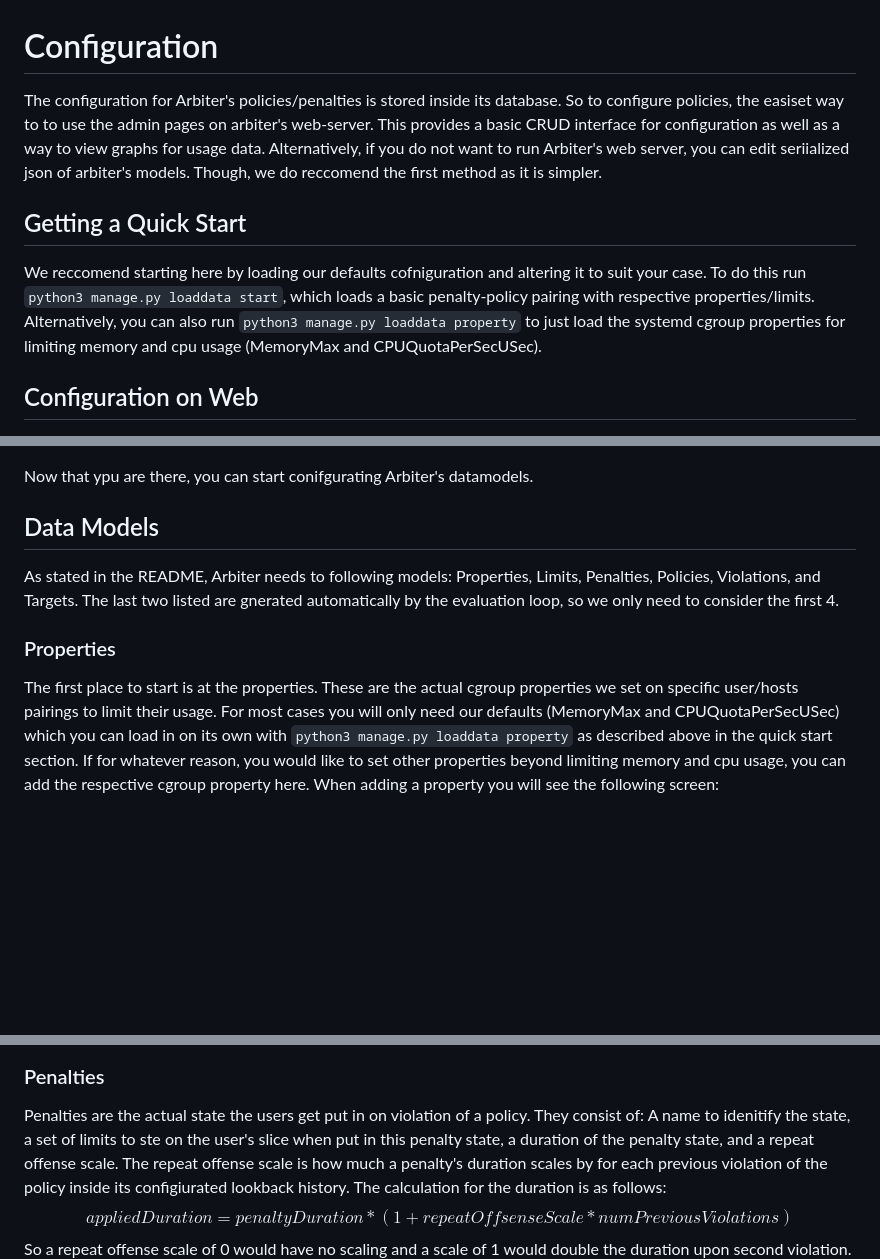
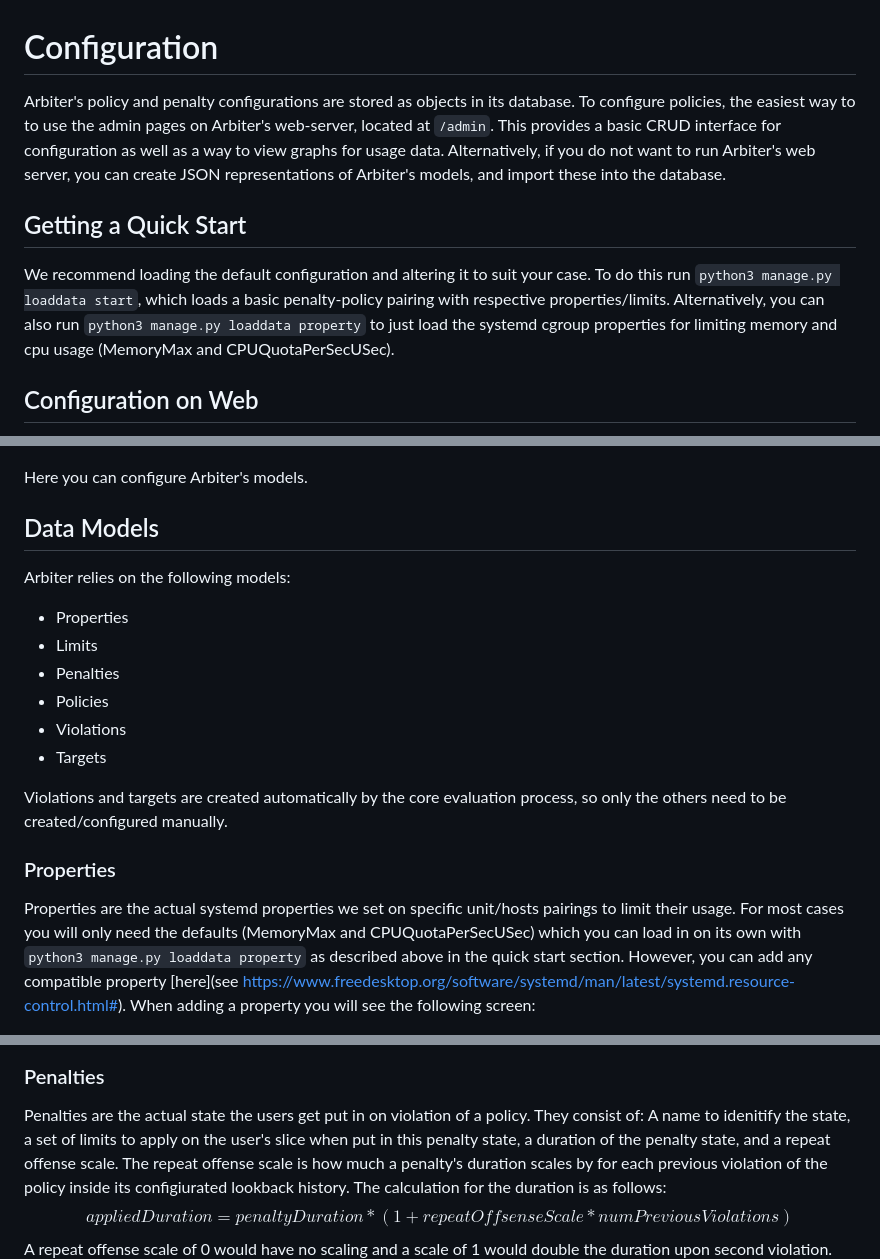
Before and after one commit to chpc-uofu/arbiter, a Markdown page: CONFIG.md, 3 parts joined by grey strips. GitHub-like rendering; blank space fills up the shorter version.

Commit message:
pdate CONFIG.md

```diff
--- a/CONFIG.md
+++ b/CONFIG.md
@@ -1,8 +1,8 @@
 # Configuration
-The configuration for Arbiter's policies/penalties is stored inside its database. So to configure policies, the easiset way to to use the admin pages on arbiter's web-server. This provides a basic CRUD interface for configuration as well as a way to view graphs for usage data. Alternatively, if you do not want to run Arbiter's web server, you can edit seriialized json of arbiter's models. Though, we do reccomend the first method as it is simpler.
+Arbiter's policy and penalty configurations are stored as objects in its database. To configure policies, the easiest way to to use the admin pages on Arbiter's web-server, located at `/admin`. This provides a basic CRUD interface for configuration as well as a way to view graphs for usage data. Alternatively, if you do not want to run Arbiter's web server, you can create JSON representations of Arbiter's models, and import these into the database.
 
 ## Getting a Quick Start
-We reccomend starting here by loading our defaults cofniguration and altering it to suit your case. To do this run `python3 manage.py loaddata start`, which loads a basic penalty-policy pairing with respective properties/limits. Alternatively, you can also run `python3 manage.py loaddata property` to just load the systemd cgroup properties for limiting memory and cpu usage (MemoryMax and CPUQuotaPerSecUSec).
+We recommend loading the default configuration and altering it to suit your case. To do this run `python3 manage.py loaddata start`, which loads a basic penalty-policy pairing with respective properties/limits. Alternatively, you can also run `python3 manage.py loaddata property` to just load the systemd cgroup properties for limiting memory and cpu usage (MemoryMax and CPUQuotaPerSecUSec).
 
 ## Configuration on Web
 Before begining this step, ensure web-server is started. If it is not, run `python3 manage.py runserver 0.0.0.0:8000` with your desired IP+port. Now that that is done, make sure you created an admin user for Arbiter's admin portal. If you have not, run `python3 manage.py createsuperuser` and give it the username/passcode when prompted.
@@ -10,13 +10,21 @@ Before begining this step, ensure web-server is started. If it is not, run `pyth
 Now that everything is set up, navigate to `/admin` on the webserver (`localhost:8000/admin` if run locally). You will something similar to this:
 <img src="resources/admin-base.png" width="600px" />
 
-Now that ypu are there, you can start conifgurating Arbiter's datamodels.
+Here you can configure Arbiter's models.
 
 ## Data Models
-As stated in the README, Arbiter needs to following models: Properties, Limits, Penalties, Policies, Violations, and Targets. The last two listed are gnerated automatically by the evaluation loop, so we only need to consider the first 4.
+Arbiter relies on the following models:
+- Properties
+- Limits
+- Penalties
+- Policies
+- Violations
+- Targets
+
+Violations and targets are created automatically by the core evaluation process, so only the others need to be created/configured manually.
 
 ### Properties
-The first place to start is at the properties. These are the actual cgroup properties we set on specific user/hosts pairings to limit their usage. For most cases you will only need our defaults (MemoryMax and CPUQuotaPerSecUSec) which you can load in on its own with `python3 manage.py loaddata property` as described above in the quick start section. If for whatever reason, you would like to set other properties beyond limiting memory and cpu usage, you can add the respective cgroup property here. When adding a property you will see the following screen:
+Properties are the actual systemd properties we set on specific unit/hosts pairings to limit their usage. For most cases you will only need the defaults (MemoryMax and CPUQuotaPerSecUSec) which you can load in on its own with `python3 manage.py loaddata property` as described above in the quick start section. However, you can add any compatible property [here](see https://www.freedesktop.org/software/systemd/man/latest/systemd.resource-control.html#). When adding a property you will see the following screen:
 
 <img src="resources/property.png" width="800px"/>
 
@@ -28,8 +36,8 @@ The next model you will need to add are limits. Limits are a specific value for
 <img src="resources/limit.png" width="700px" />
 
 ### Penalties
-Penalties are the actual state the users get put in on violation of a policy. They consist of: A name to idenitify the state, a set of limits to ste on the user's slice when put in this penalty state, a duration of the penalty state, and a repeat offense scale. The repeat offense scale is how much a penalty's duration scales by for each previous violation of the policy inside its configiurated lookback history. The calculation for the duration is as follows: $$appliedDuration=penaltyDuration*(1+repeatOffsenseScale*numPreviousViolations)$$
-So a repeat offense scale of 0 would have no scaling and a scale of 1 would double the duration upon second violation.
+Penalties are the actual state the users get put in on violation of a policy. They consist of: A name to idenitify the state, a set of limits to apply on the user's slice when put in this penalty state, a duration of the penalty state, and a repeat offense scale. The repeat offense scale is how much a penalty's duration scales by for each previous violation of the policy inside its configiurated lookback history. The calculation for the duration is as follows: $$appliedDuration=penaltyDuration*(1+repeatOffsenseScale*numPreviousViolations)$$
+A repeat offense scale of 0 would have no scaling and a scale of 1 would double the duration upon second violation.
 <img src="resources/penalty.png" width="800px" />
 
 ### Policies
```
Also changed, not shown: other parts of CONFIG.md (+1 -1 lines).
